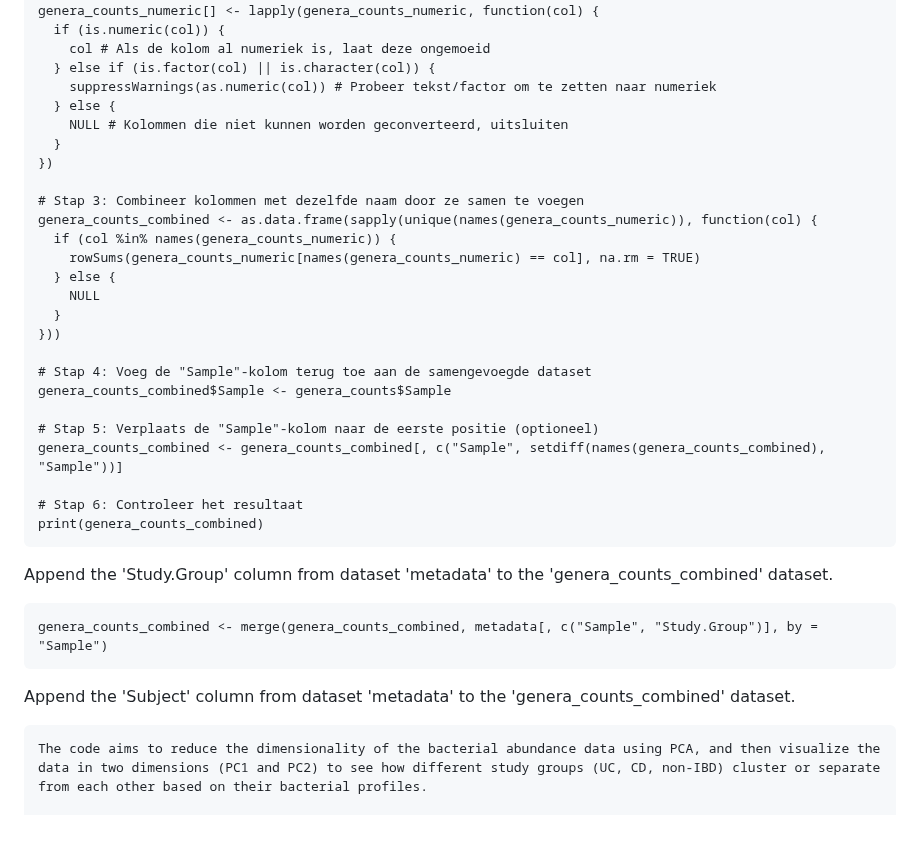
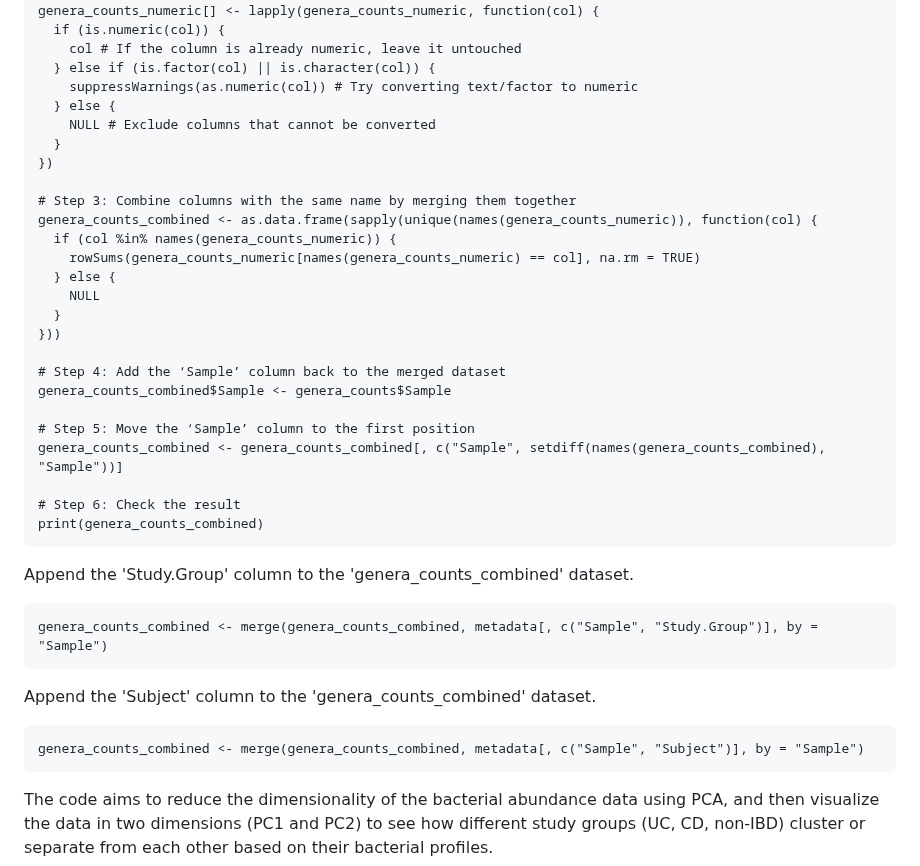
Before and after one commit to flvossen/data-project-group-19, a Markdown page: README.md, the part around one of its changes. Rendered like a GitHub page; blank space fills up the shorter version.

````diff
--- a/README.md
+++ b/README.md
@@ -454,15 +449,15 @@ genera_counts <- genera_counts[, names(genera_counts) != "Unknown"]
 genera_counts_numeric <- genera_counts
 genera_counts_numeric[] <- lapply(genera_counts_numeric, function(col) {
   if (is.numeric(col)) {
-    col # Als de kolom al numeriek is, laat deze ongemoeid
+    col # If the column is already numeric, leave it untouched
   } else if (is.factor(col) || is.character(col)) {
-    suppressWarnings(as.numeric(col)) # Probeer tekst/factor om te zetten naar numeriek
+    suppressWarnings(as.numeric(col)) # Try converting text/factor to numeric
   } else {
-    NULL # Kolommen die niet kunnen worden geconverteerd, uitsluiten
+    NULL # Exclude columns that cannot be converted
   }
 })
 
-# Stap 3: Combineer kolommen met dezelfde naam door ze samen te voegen
+# Step 3: Combine columns with the same name by merging them together
 genera_counts_combined <- as.data.frame(sapply(unique(names(genera_counts_numeric)), function(col) {
   if (col %in% names(genera_counts_numeric)) {
     rowSums(genera_counts_numeric[names(genera_counts_numeric) == col], na.rm = TRUE)
@@ -471,24 +466,31 @@ genera_counts_combined <- as.data.frame(sapply(unique(names(genera_counts_numeri
   }
 }))
 
-# Stap 4: Voeg de "Sample"-kolom terug toe aan de samengevoegde dataset
+# Step 4: Add the ‘Sample’ column back to the merged dataset
 genera_counts_combined$Sample <- genera_counts$Sample
 
-# Stap 5: Verplaats de "Sample"-kolom naar de eerste positie (optioneel)
+# Step 5: Move the ‘Sample’ column to the first position
 genera_counts_combined <- genera_counts_combined[, c("Sample", setdiff(names(genera_counts_combined), "Sample"))]
 
-# Stap 6: Controleer het resultaat
+# Step 6: Check the result
 print(genera_counts_combined)
 ```
-Append the 'Study.Group' column from dataset 'metadata' to the 'genera_counts_combined' dataset.
+Append the 'Study.Group' column to the 'genera_counts_combined' dataset.
 
-```
+```{r}
 genera_counts_combined <- merge(genera_counts_combined, metadata[, c("Sample", "Study.Group")], by = "Sample")
 ```
-Append the 'Subject' column from dataset 'metadata' to the 'genera_counts_combined' dataset.
+Append the 'Subject' column to the 'genera_counts_combined' dataset.
+
+```{r}
+genera_counts_combined <- merge(genera_counts_combined, metadata[, c("Sample", "Subject")], by = "Sample")
+```
 
 
-```
+
+
+
+
 The code aims to reduce the dimensionality of the bacterial abundance data using PCA, and then visualize the data in two dimensions (PC1 and PC2) to see how different study groups (UC, CD, non-IBD) cluster or separate from each other based on their bacterial profiles.
 
 Check for possible outliers
````
Also changed, not shown: other parts of README.md (+33 -38 lines).
